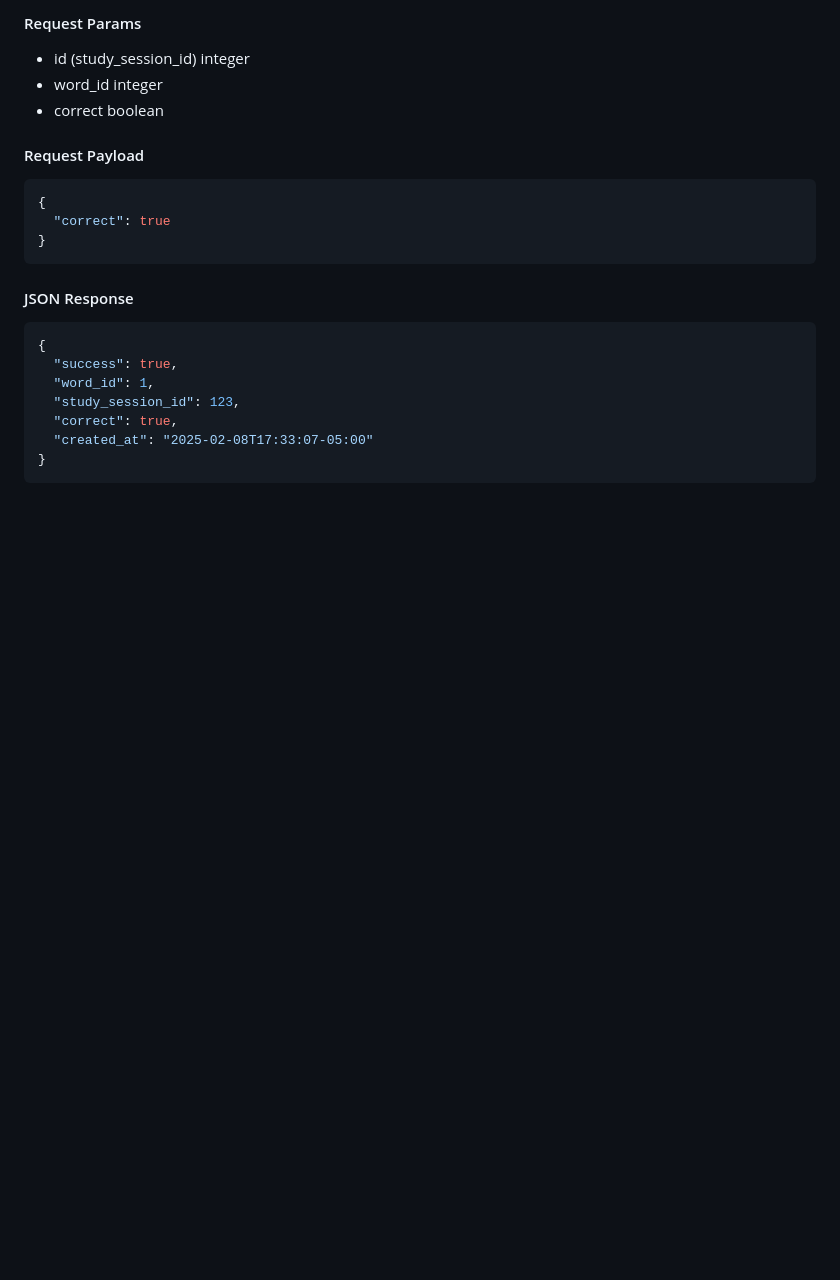
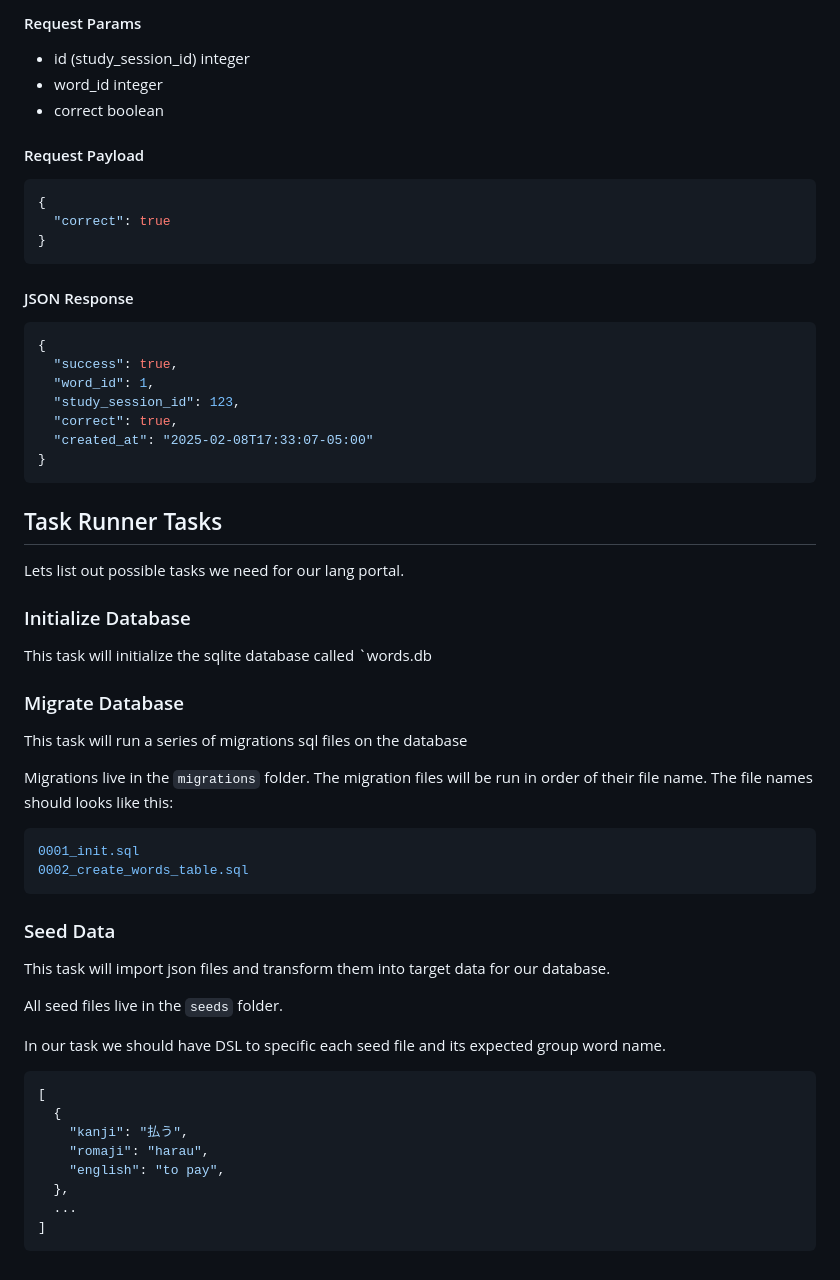
Before and after one commit to 7lawa9111/free-genai-bootcamp-2025, a Markdown page: lang-portal/Backend-Technical-specs.md, the part around the change. Rendered like a GitHub page; blank space fills up the shorter version.

Commit message:
updated tech spec backend to define more about database.

````diff
--- a/lang-portal/Backend-Technical-specs.md
+++ b/lang-portal/Backend-Technical-specs.md
@@ -368,3 +368,40 @@ Returns quick overview statistics.
   "created_at": "2025-02-08T17:33:07-05:00"
 }
 ```
+
+## Task Runner Tasks
+
+Lets list out possible tasks we need for our lang portal.
+
+### Initialize Database
+This task will initialize the sqlite database called `words.db
+
+### Migrate Database
+This task will run a series of migrations sql files on the database
+
+Migrations live in the `migrations` folder.
+The migration files will be run in order of their file name.
+The file names should looks like this:
+
+```sql
+0001_init.sql
+0002_create_words_table.sql
+```
+
+### Seed Data
+This task will import json files and transform them into target data for our database.
+
+All seed files live in the `seeds` folder.
+
+In our task we should have DSL to specific each seed file and its expected group word name.
+
+```json
+[
+  {
+    "kanji": "払う",
+    "romaji": "harau",
+    "english": "to pay",
+  },
+  ...
+]
+```
````
